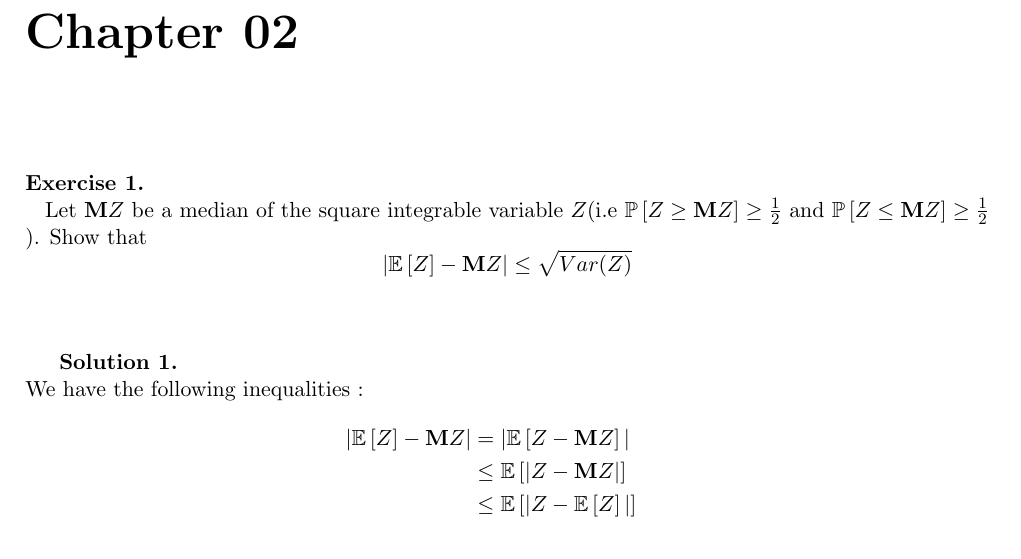
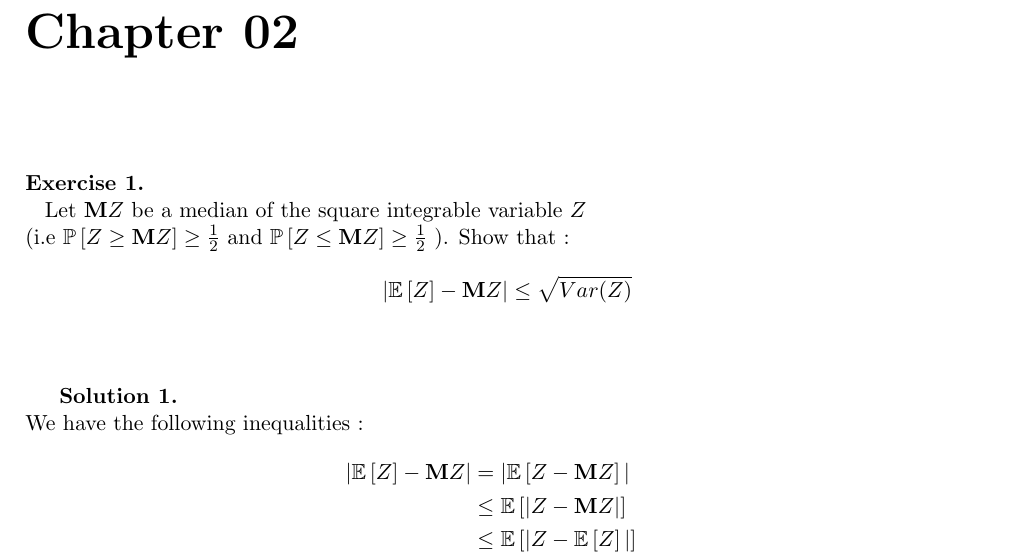
Before and after one commit to ludovicschwartz/concentration_inequalities_solutions, a LaTeX document (chapter_02/main.tex, which reads chapter_02/01.tex): part of page 1 of 5, cut so that both start at the same text. Compiled offline with pdfLaTeX.

Commit message:
Fixed formatting

```diff
--- a/chapter_02/01.tex
+++ b/chapter_02/01.tex
@@ -1,6 +1,6 @@
 %! TEX root = ./main.tex
 \begin{exercise}{}
-	Let $ \textbf{M}Z $ be a median of the square integrable variable $ Z $(i.e $ \PP{Z\geq \textbf{M}Z} \geq \frac{1}{2} $ and $ \PP{Z\leq \textbf{M}Z} \geq \frac{1}{2}$ ). Show that
+	Let $ \textbf{M}Z $ be a median of the square integrable variable $ Z $\\ (i.e $ \PP{Z\geq \textbf{M}Z} \geq \frac{1}{2} $ and $ \PP{Z\leq \textbf{M}Z} \geq \frac{1}{2}$ ). Show that :
 \begin{equation*}
 	|\EE{Z} - \textbf{M}Z| \leq \sqrt{Var(Z)}
 \end{equation*}
```
